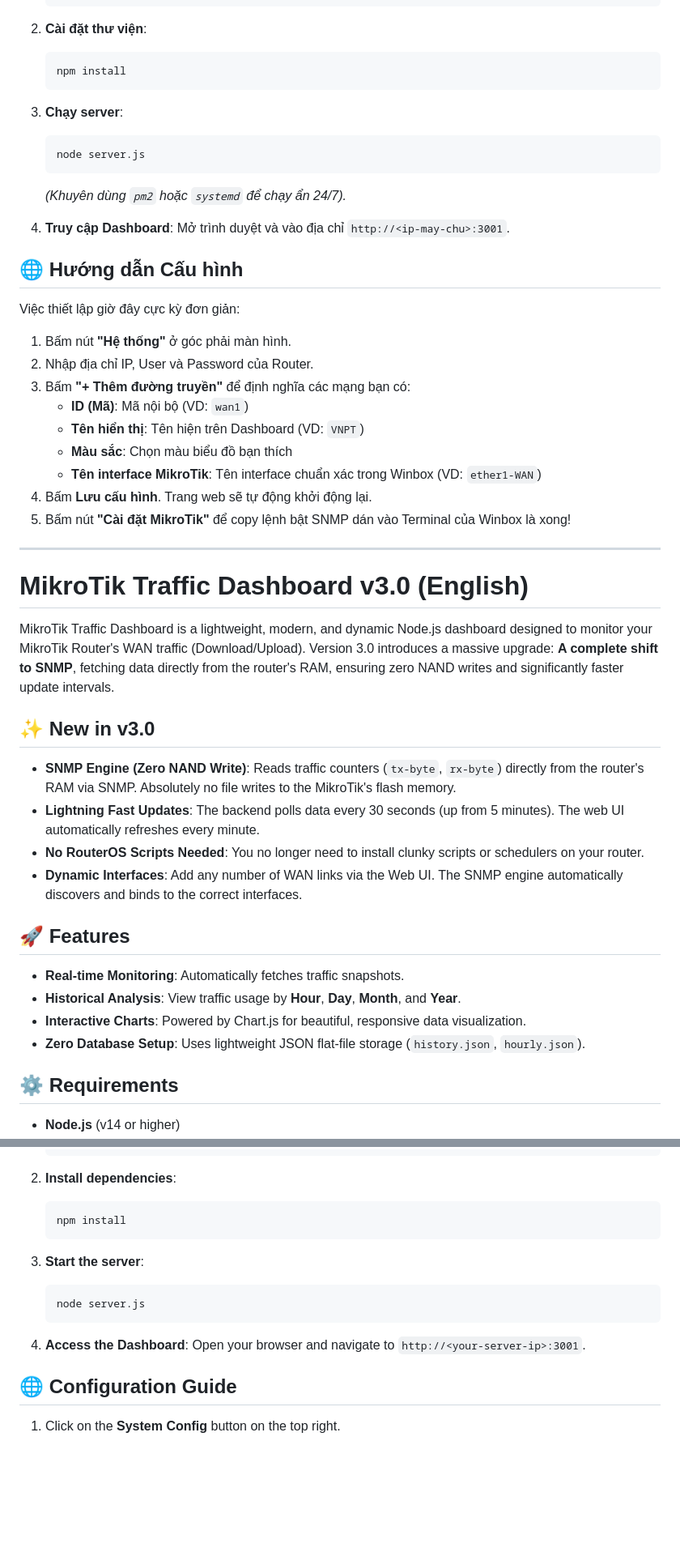
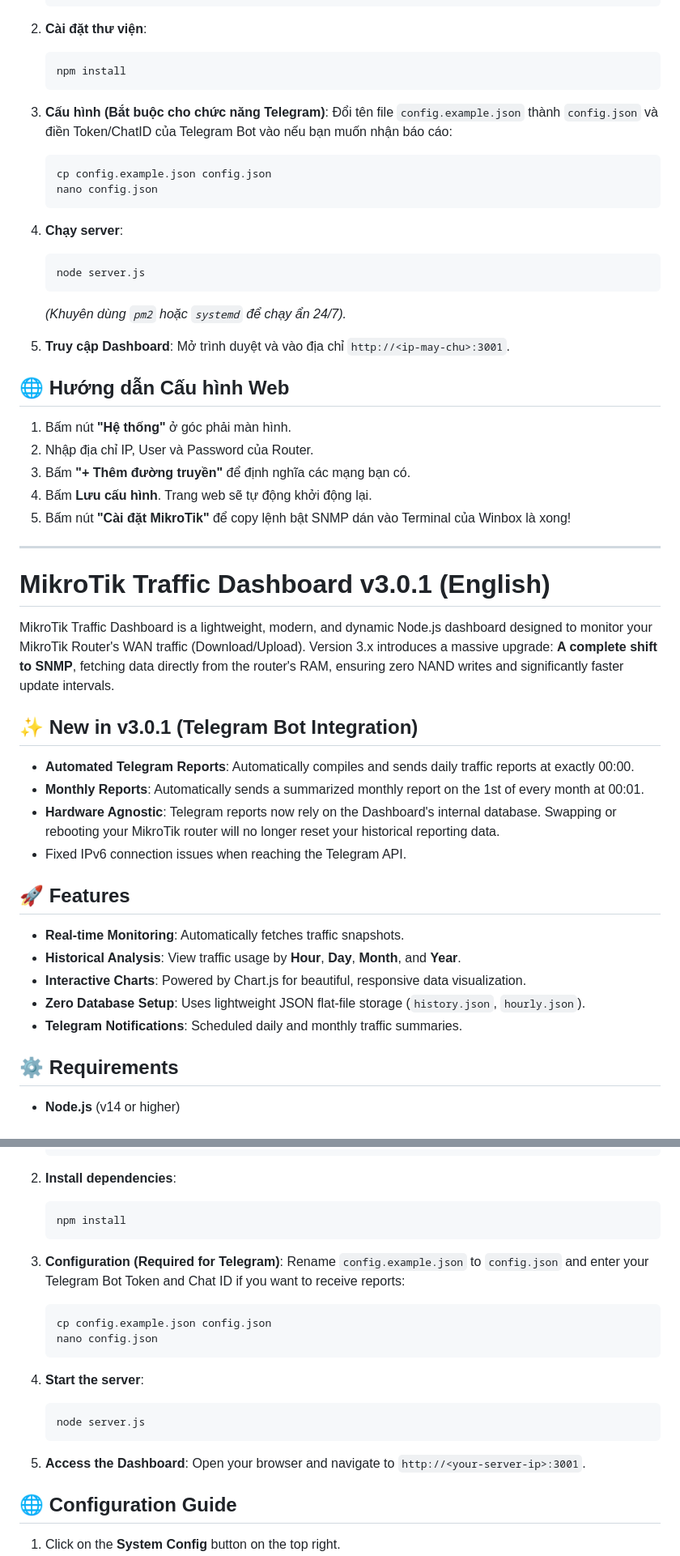
Before and after one commit to manh9992/mikrotik-traffic-dashboard, a Markdown page: README.md, 2 parts joined by grey strips. Shown at 81% size. Drawn GitHub-style; blank space fills up the shorter version.

Commit message:
docs: Update README for v3.0.1 Telegram integration

````diff
--- a/README.md
+++ b/README.md
@@ -35,46 +36,47 @@ MikroTik Traffic Dashboard là một ứng dụng Node.js hiện đại, nhẹ n
    npm install
    ```
 
-3. **Chạy server**:
+3. **Cấu hình (Bắt buộc cho chức năng Telegram)**:
+   Đổi tên file `config.example.json` thành `config.json` và điền Token/ChatID của Telegram Bot vào nếu bạn muốn nhận báo cáo:
+   ```bash
+   cp config.example.json config.json
+   nano config.json
+   ```
+
+4. **Chạy server**:
    ```bash
    node server.js
    ```
    *(Khuyên dùng `pm2` hoặc `systemd` để chạy ẩn 24/7).*
 
-4. **Truy cập Dashboard**:
+5. **Truy cập Dashboard**:
    Mở trình duyệt và vào địa chỉ `http://<ip-may-chu>:3001`.
 
-## 🌐 Hướng dẫn Cấu hình
-
-Việc thiết lập giờ đây cực kỳ đơn giản:
-
+## 🌐 Hướng dẫn Cấu hình Web
 1. Bấm nút **"Hệ thống"** ở góc phải màn hình.
 2. Nhập địa chỉ IP, User và Password của Router.
-3. Bấm **"+ Thêm đường truyền"** để định nghĩa các mạng bạn có:
-   - **ID (Mã)**: Mã nội bộ (VD: `wan1`)
-   - **Tên hiển thị**: Tên hiện trên Dashboard (VD: `VNPT`)
-   - **Màu sắc**: Chọn màu biểu đồ bạn thích
-   - **Tên interface MikroTik**: Tên interface chuẩn xác trong Winbox (VD: `ether1-WAN`)
+3. Bấm **"+ Thêm đường truyền"** để định nghĩa các mạng bạn có.
 4. Bấm **Lưu cấu hình**. Trang web sẽ tự động khởi động lại.
 5. Bấm nút **"Cài đặt MikroTik"** để copy lệnh bật SNMP dán vào Terminal của Winbox là xong!
 
 ---
 
-<h1 id="english-version">MikroTik Traffic Dashboard v3.0 (English)</h1>
+<h1 id="english-version">MikroTik Traffic Dashboard v3.0.1 (English)</h1>
 
-MikroTik Traffic Dashboard is a lightweight, modern, and dynamic Node.js dashboard designed to monitor your MikroTik Router's WAN traffic (Download/Upload). Version 3.0 introduces a massive upgrade: **A complete shift to SNMP**, fetching data directly from the router's RAM, ensuring zero NAND writes and significantly faster update intervals.
+MikroTik Traffic Dashboard is a lightweight, modern, and dynamic Node.js dashboard designed to monitor your MikroTik Router's WAN traffic (Download/Upload). Version 3.x introduces a massive upgrade: **A complete shift to SNMP**, fetching data directly from the router's RAM, ensuring zero NAND writes and significantly faster update intervals.
 
-## ✨ New in v3.0
-- **SNMP Engine (Zero NAND Write)**: Reads traffic counters (`tx-byte`, `rx-byte`) directly from the router's RAM via SNMP. Absolutely no file writes to the MikroTik's flash memory.
-- **Lightning Fast Updates**: The backend polls data every 30 seconds (up from 5 minutes). The web UI automatically refreshes every minute.
-- **No RouterOS Scripts Needed**: You no longer need to install clunky scripts or schedulers on your router.
-- **Dynamic Interfaces**: Add any number of WAN links via the Web UI. The SNMP engine automatically discovers and binds to the correct interfaces.
+## ✨ New in v3.0.1 (Telegram Bot Integration)
+- **Automated Telegram Reports**: Automatically compiles and sends daily traffic reports at exactly 00:00.
+- **Monthly Reports**: Automatically sends a summarized monthly report on the 1st of every month at 00:01.
+- **Hardware Agnostic**: Telegram reports now rely on the Dashboard's internal database. Swapping or rebooting your MikroTik router will no longer reset your historical reporting data.
+- Fixed IPv6 connection issues when reaching the Telegram API.
 
 ## 🚀 Features
 - **Real-time Monitoring**: Automatically fetches traffic snapshots.
 - **Historical Analysis**: View traffic usage by **Hour**, **Day**, **Month**, and **Year**.
 - **Interactive Charts**: Powered by Chart.js for beautiful, responsive data visualization.
 - **Zero Database Setup**: Uses lightweight JSON flat-file storage (`history.json`, `hourly.json`).
+- **Telegram Notifications**: Scheduled daily and monthly traffic summaries.
 
 ## ⚙️ Requirements
 - **Node.js** (v14 or higher)
@@ -93,12 +95,19 @@ MikroTik Traffic Dashboard is a lightweight, modern, and dynamic Node.js dashboa
    npm install
    ```
 
-3. **Start the server**:
+3. **Configuration (Required for Telegram)**:
+   Rename `config.example.json` to `config.json` and enter your Telegram Bot Token and Chat ID if you want to receive reports:
+   ```bash
+   cp config.example.json config.json
+   nano config.json
+   ```
+
+4. **Start the server**:
    ```bash
    node server.js
    ```
 
-4. **Access the Dashboard**:
+5. **Access the Dashboard**:
    Open your browser and navigate to `http://<your-server-ip>:3001`.
 
 ## 🌐 Configuration Guide
````
Also changed, not shown: other parts of README.md (+8 -7 lines).
